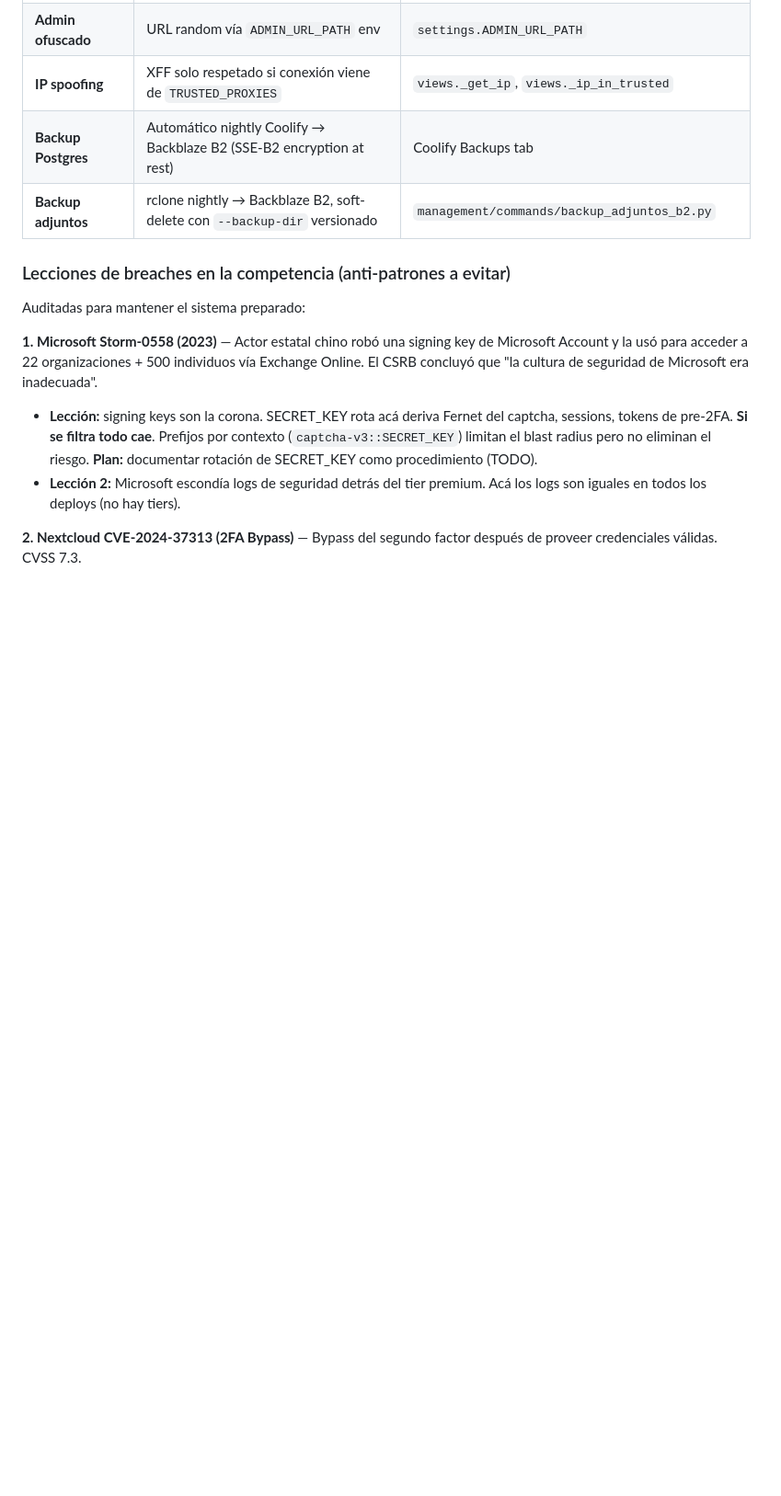
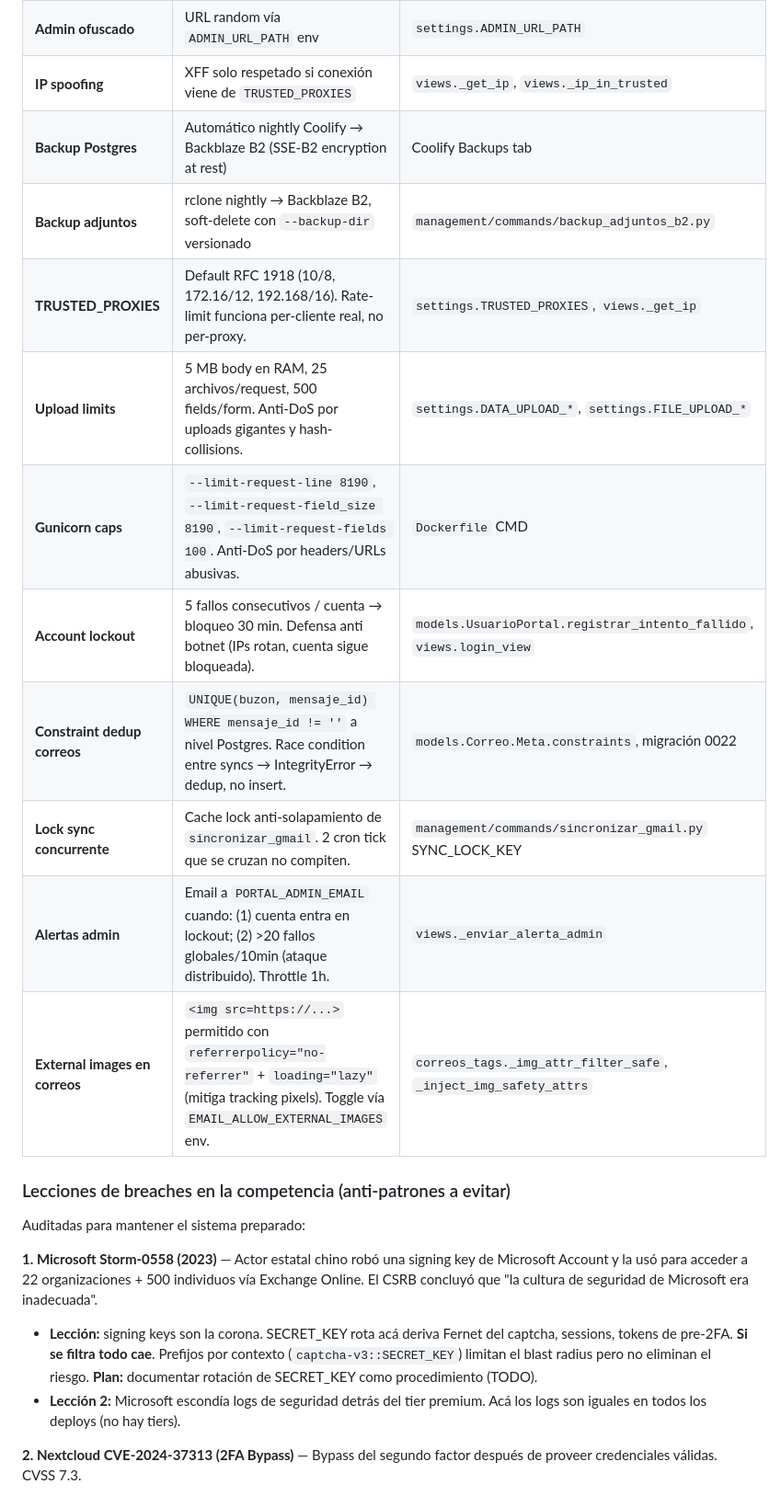
Before and after one commit to ProyectDongo/archivo_pietramonte, a Markdown page: DEPLOY.md, the part around the change. Shown at 92% size. GitHub-like rendering; blank space fills up the shorter version.

Commit message:
docs(deploy): §11.7 update — 8 controles nuevos del bloque "fortaleza"
Suma a la tabla "Controles activos" todo lo agregado en commits ab14d22
(TRUSTED_PROXIES + upload limits + Gunicorn caps), 0d0936a (account
lockout), 80ed606 (alertas email), 8bfcc2e (constraint dedup + lock
sync), b1c9b70 (external imgs con tracking mitigations).

Cumpliendo la instrucción permanente de mantener §11.7 viva ante cada
cambio de auth/middleware/seguridad (memoria
feedback_mantener_deploy_security_actualizado).

Co-Authored-By: Claude Opus 4.7 (1M context) <noreply@anthropic.com>

```diff
--- a/DEPLOY.md
+++ b/DEPLOY.md
@@ -494,6 +494,14 @@ miramos cuando hay que responder "¿qué tenemos contra X?".
 | **IP spoofing** | XFF solo respetado si conexión viene de `TRUSTED_PROXIES` | `views._get_ip`, `views._ip_in_trusted` |
 | **Backup Postgres** | Automático nightly Coolify → Backblaze B2 (SSE-B2 encryption at rest) | Coolify Backups tab |
 | **Backup adjuntos** | rclone nightly → Backblaze B2, soft-delete con `--backup-dir` versionado | `management/commands/backup_adjuntos_b2.py` |
+| **TRUSTED_PROXIES** | Default RFC 1918 (10/8, 172.16/12, 192.168/16). Rate-limit funciona per-cliente real, no per-proxy. | `settings.TRUSTED_PROXIES`, `views._get_ip` |
+| **Upload limits** | 5 MB body en RAM, 25 archivos/request, 500 fields/form. Anti-DoS por uploads gigantes y hash-collisions. | `settings.DATA_UPLOAD_*`, `settings.FILE_UPLOAD_*` |
+| **Gunicorn caps** | `--limit-request-line 8190`, `--limit-request-field_size 8190`, `--limit-request-fields 100`. Anti-DoS por headers/URLs abusivas. | `Dockerfile` CMD |
+| **Account lockout** | 5 fallos consecutivos / cuenta → bloqueo 30 min. Defensa anti botnet (IPs rotan, cuenta sigue bloqueada). | `models.UsuarioPortal.registrar_intento_fallido`, `views.login_view` |
+| **Constraint dedup correos** | `UNIQUE(buzon, mensaje_id) WHERE mensaje_id != ''` a nivel Postgres. Race condition entre syncs → IntegrityError → dedup, no insert. | `models.Correo.Meta.constraints`, migración 0022 |
+| **Lock sync concurrente** | Cache lock anti-solapamiento de `sincronizar_gmail`. 2 cron tick que se cruzan no compiten. | `management/commands/sincronizar_gmail.py` SYNC_LOCK_KEY |
+| **Alertas admin** | Email a `PORTAL_ADMIN_EMAIL` cuando: (1) cuenta entra en lockout; (2) >20 fallos globales/10min (ataque distribuido). Throttle 1h. | `views._enviar_alerta_admin` |
+| **External images en correos** | `<img src=https://...>` permitido con `referrerpolicy="no-referrer"` + `loading="lazy"` (mitiga tracking pixels). Toggle vía `EMAIL_ALLOW_EXTERNAL_IMAGES` env. | `correos_tags._img_attr_filter_safe`, `_inject_img_safety_attrs` |
 
 ### Lecciones de breaches en la competencia (anti-patrones a evitar)
 
```
